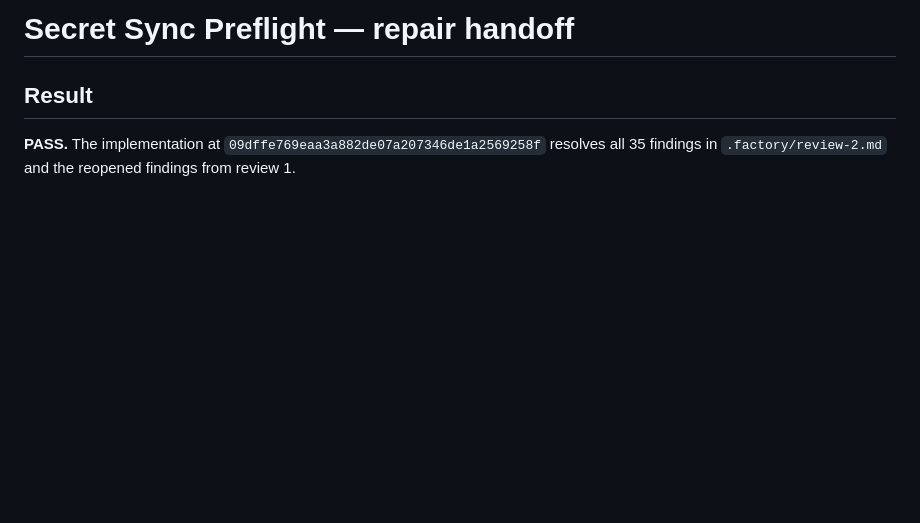
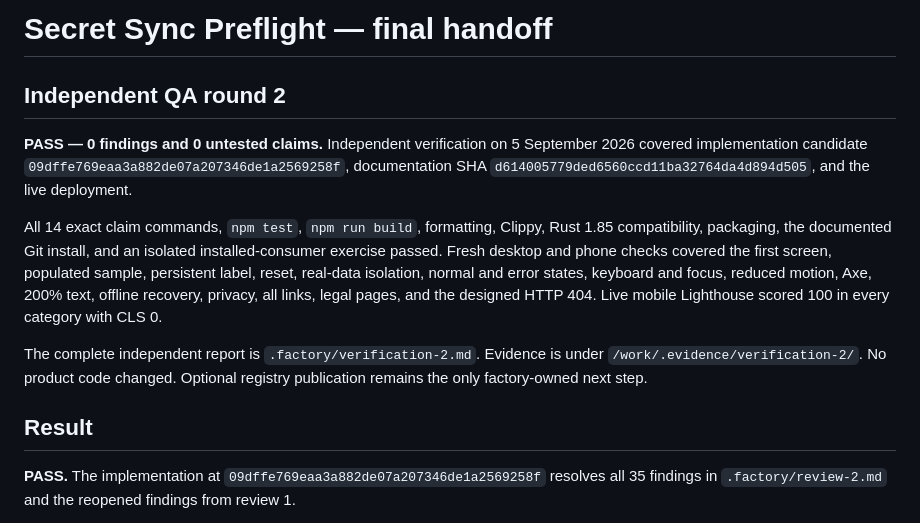
Before and after one commit to B-Divyesh/sf-secret-sync-preflight, a Markdown page: .factory/handoff.md, the part around the change. GitHub-like rendering; blank space fills up the shorter version.

Commit message:
docs: record independent verification round 2

```diff
--- a/.factory/handoff.md
+++ b/.factory/handoff.md
@@ -1,4 +1,23 @@
-# Secret Sync Preflight — repair handoff
+# Secret Sync Preflight — final handoff
+
+## Independent QA round 2
+
+**PASS — 0 findings and 0 untested claims.** Independent verification on
+5 September 2026 covered implementation candidate
+`09dffe769eaa3a882de07a207346de1a2569258f`, documentation SHA
+`d614005779ded6560ccd11ba32764da4d894d505`, and the live deployment.
+
+All 14 exact claim commands, `npm test`, `npm run build`, formatting, Clippy,
+Rust 1.85 compatibility, packaging, the documented Git install, and an
+isolated installed-consumer exercise passed. Fresh desktop and phone checks
+covered the first screen, populated sample, persistent label, reset, real-data
+isolation, normal and error states, keyboard and focus, reduced motion, Axe,
+200% text, offline recovery, privacy, all links, legal pages, and the designed
+HTTP 404. Live mobile Lighthouse scored 100 in every category with CLS 0.
+
+The complete independent report is `.factory/verification-2.md`. Evidence is
+under `/work/.evidence/verification-2/`. No product code changed. Optional
+registry publication remains the only factory-owned next step.
 
 ## Result
 
```
Also changed, not shown: .factory/verification-2.md (added, +190 -0 lines).
